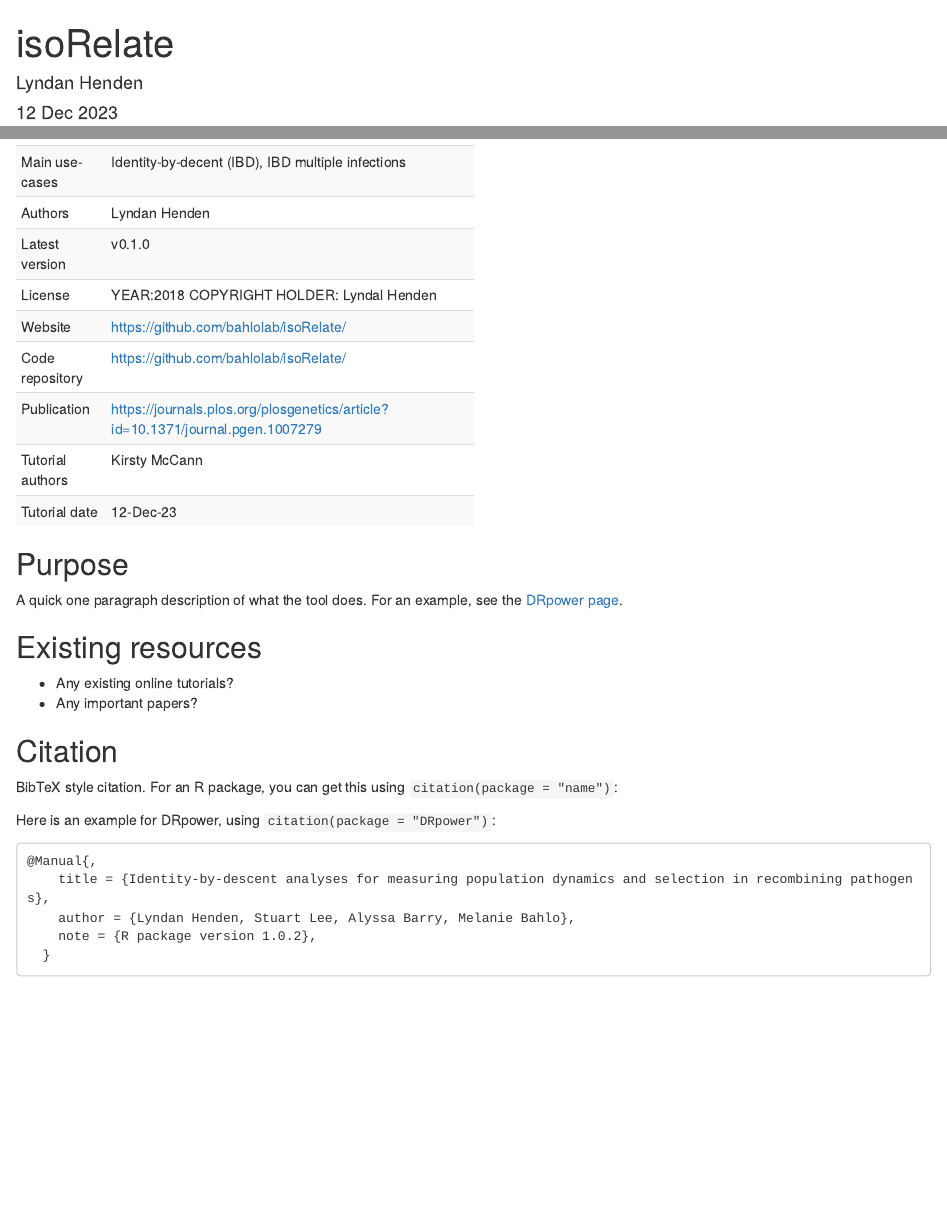
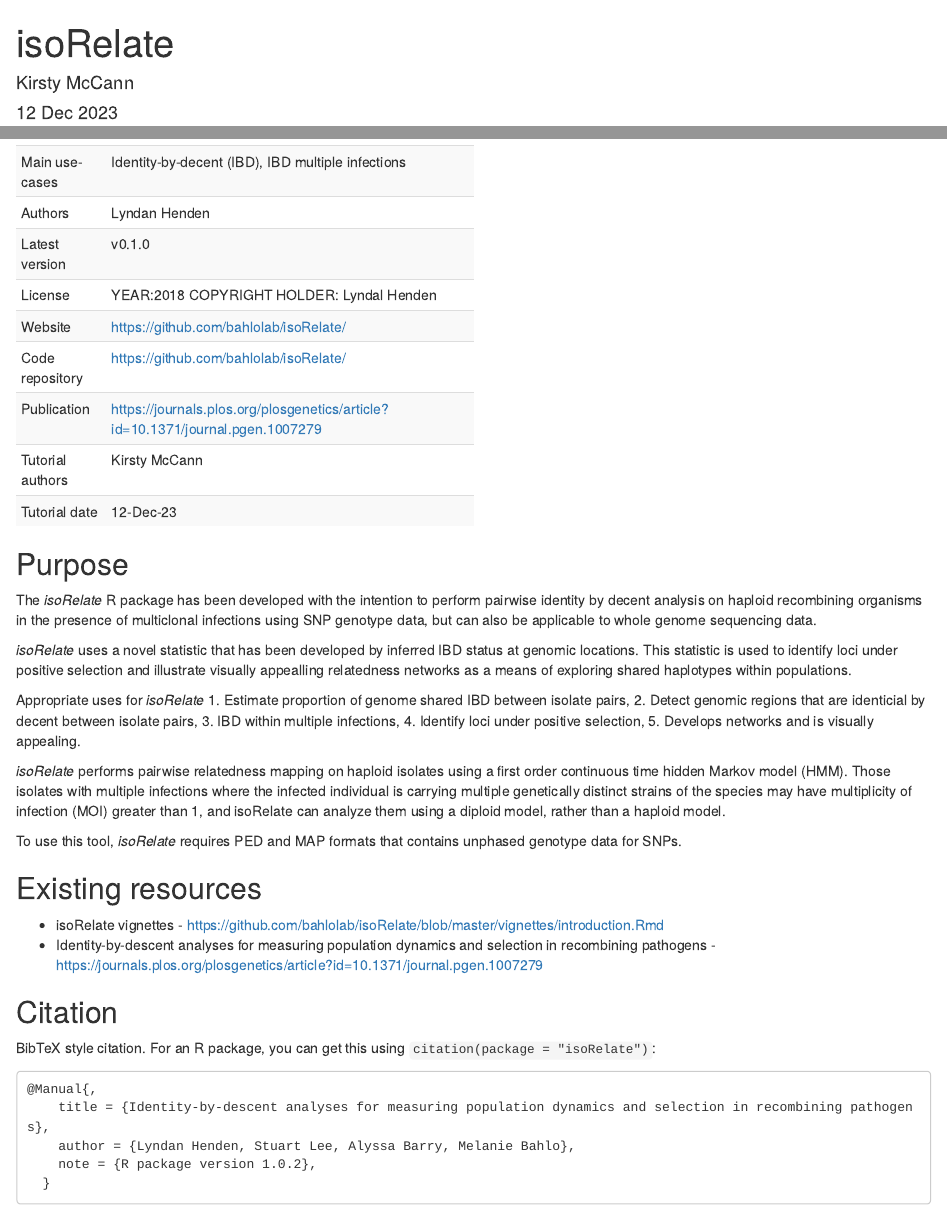
Before and after one commit to mrc-ide/PGEforge, an R Markdown document (tutorials/isoRelate/isoRelate_background.Rmd): the page in a window 1100 px wide, from its top, and a second part further down, joined at a grey line. Rendered offline with R 4.5, knitr and Pandoc, with nearby package versions.

Commit message:
Update isoRelate_background.Rmd

````diff
--- a/tutorials/isoRelate/isoRelate_background.Rmd
+++ b/tutorials/isoRelate/isoRelate_background.Rmd
@@ -1,7 +1,7 @@
 ---
 title: "isoRelate"
 output: html_document
-author: "Lyndan Henden"
+author: "Kirsty McCann"
 date: "12 Dec 2023"
 ---
 
@@ -27,18 +27,30 @@ df_summary |>
 
 ## Purpose
 
-A quick one paragraph description of what the tool does. For an example, see the [DRpower page](https://mrc-ide.github.io/PGEforge/tutorials/DRpower/DRpower_background.html).
+The *isoRelate* R package has been developed with the intention to perform pairwise identity by decent analysis on haploid recombining organisms in the presence of multiclonal infections using SNP genotype data, but can also be applicable to whole genome sequencing data.
+
+*isoRelate* uses a novel statistic that has been developed by inferred IBD status at genomic locations. This statistic is used to identify loci under positive selection and illustrate visually appealling relatedness networks as a means of exploring shared haplotypes within populations.
+
+Appropriate uses for *isoRelate*
+1. Estimate proportion of genome shared IBD between isolate pairs,
+2. Detect genomic regions that are identicial by decent between isolate pairs,
+3. IBD within multiple infections,
+4. Identify loci under positive selection,
+5. Develops networks and is visually appealing.
+
+*isoRelate* performs pairwise relatedness mapping on haploid isolates using a first order continuous time hidden Markov model (HMM).
+Those isolates with multiple infections where the infected individual is carrying multiple genetically distinct strains of the species may have multiplicity of infection (MOI) greater than 1, and isoRelate can analyze them using a diploid model, rather than a haploid model.
+
+To use this tool, *isoRelate* requires PED and MAP formats that contains unphased genotype data for SNPs.
 
 ## Existing resources
 
-- Any existing online tutorials?
-- Any important papers?
+- isoRelate vignettes - https://github.com/bahlolab/isoRelate/blob/master/vignettes/introduction.Rmd
+- Identity-by-descent analyses for measuring population dynamics and selection in recombining pathogens - https://journals.plos.org/plosgenetics/article?id=10.1371/journal.pgen.1007279
 
 ## Citation
 
-BibTeX style citation. For an R package, you can get this using `citation(package = "name")`:
-
-Here is an example for DRpower, using `citation(package = "DRpower")`:
+BibTeX style citation. For an R package, you can get this using `citation(package = "isoRelate")`:
 
 ```
 @Manual{,
````
